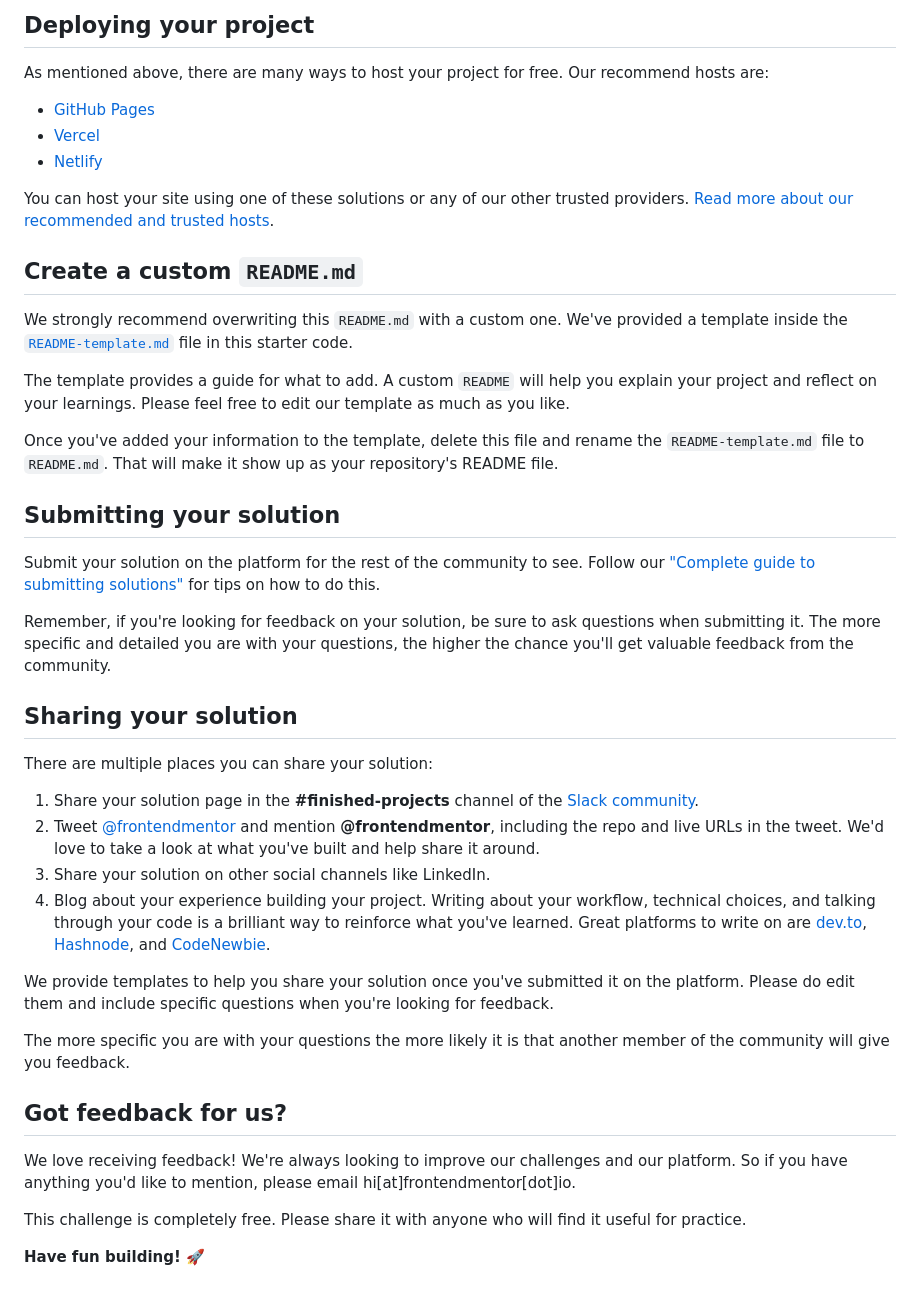
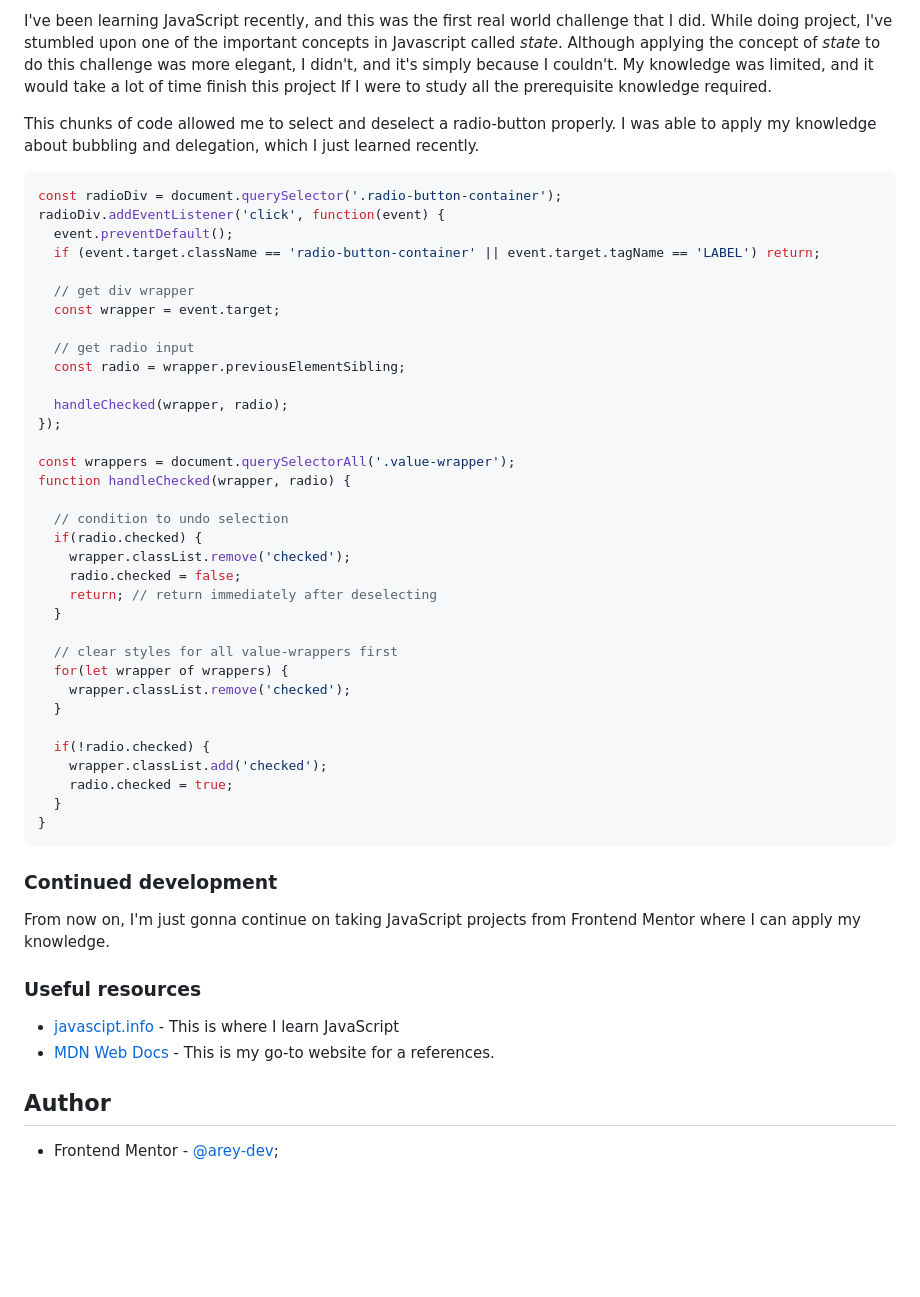
Before and after one commit to arey-dev/interactive-rating-component, a Markdown page: README.md, the part around the change printed below. Drawn GitHub-style; blank space fills up the shorter version.

````diff
--- a/README.md
+++ b/README.md
@@ -50,45 +50,54 @@ Feel free to use any workflow that you feel comfortable with. Below is a suggest
 
-## Deploying your project
+I've been learning JavaScript recently, and this was the first real world challenge that I did. While doing project, I've stumbled upon one of the important concepts in Javascript called *state*. Although applying the concept of *state* to do this challenge was more elegant, I didn't, and it's simply because I couldn't. My knowledge was limited, and it would take a lot of time finish this project If I were to study all the prerequisite knowledge required.
 
-As mentioned above, there are many ways to host your project for free. Our recommend hosts are:
+This chunks of code allowed me to select and deselect a radio-button properly.
+I was able to apply my knowledge about bubbling and delegation, which I just learned recently.
+```js
+const radioDiv = document.querySelector('.radio-button-container');
+radioDiv.addEventListener('click', function(event) {
+  event.preventDefault();
+  if (event.target.className == 'radio-button-container' || event.target.tagName == 'LABEL') return;
 
-- [GitHub Pages](https://pages.github.com/)
-- [Vercel](https://vercel.com/)
-- [Netlify](https://www.netlify.com/)
+  // get div wrapper
+  const wrapper = event.target;
 
-You can host your site using one of these solutions or any of our other trusted providers. [Read more about our recommended and trusted hosts](https://medium.com/frontend-mentor/frontend-mentor-trusted-hosting-providers-bf000dfebe).
+  // get radio input
+  const radio = wrapper.previousElementSibling;
 
-## Create a custom `README.md`
+  handleChecked(wrapper, radio);
+});
 
-We strongly recommend overwriting this `README.md` with a custom one. We've provided a template inside the [`README-template.md`](./README-template.md) file in this starter code.
+const wrappers = document.querySelectorAll('.value-wrapper');
+function handleChecked(wrapper, radio) {
 
-The template provides a guide for what to add. A custom `README` will help you explain your project and reflect on your learnings. Please feel free to edit our template as much as you like.
+  // condition to undo selection
+  if(radio.checked) {
+    wrapper.classList.remove('checked');
+    radio.checked = false;
+    return; // return immediately after deselecting
+  }
 
-Once you've added your information to the template, delete this file and rename the `README-template.md` file to `README.md`. That will make it show up as your repository's README file.
+  // clear styles for all value-wrappers first
+  for(let wrapper of wrappers) {
+    wrapper.classList.remove('checked');
+  }
 
-## Submitting your solution
+  if(!radio.checked) {
+    wrapper.classList.add('checked');
+    radio.checked = true;
+  }
+}
+```
 
-Submit your solution on the platform for the rest of the community to see. Follow our ["Complete guide to submitting solutions"](https://medium.com/frontend-mentor/a-complete-guide-to-submitting-solutions-on-frontend-mentor-ac6384162248) for tips on how to do this.
+### Continued development
 
-Remember, if you're looking for feedback on your solution, be sure to ask questions when submitting it. The more specific and detailed you are with your questions, the higher the chance you'll get valuable feedback from the community.
+From now on, I'm just gonna continue on taking JavaScript projects from Frontend Mentor where I can apply my knowledge.
 
-## Sharing your solution
+### Useful resources
 
-There are multiple places you can share your solution:
+- [javascipt.info](https://javascript.info/) - This is where I learn JavaScript
+- [MDN Web Docs](https://developer.mozilla.org/en-US/) - This is my go-to website for a references.
 
-1. Share your solution page in the **#finished-projects** channel of the [Slack community](https://www.frontendmentor.io/slack).
-2. Tweet [@frontendmentor](https://twitter.com/frontendmentor) and mention **@frontendmentor**, including the repo and live URLs in the tweet. We'd love to take a look at what you've built and help share it around.
-3. Share your solution on other social channels like LinkedIn.
-4. Blog about your experience building your project. Writing about your workflow, technical choices, and talking through your code is a brilliant way to reinforce what you've learned. Great platforms to write on are [dev.to](https://dev.to/), [Hashnode](https://hashnode.com/), and [CodeNewbie](https://community.codenewbie.org/).
+## Author
 
-We provide templates to help you share your solution once you've submitted it on the platform. Please do edit them and include specific questions when you're looking for feedback.
-
-The more specific you are with your questions the more likely it is that another member of the community will give you feedback.
-
-## Got feedback for us?
-
-We love receiving feedback! We're always looking to improve our challenges and our platform. So if you have anything you'd like to mention, please email hi[at]frontendmentor[dot]io.
-
-This challenge is completely free. Please share it with anyone who will find it useful for practice.
-
-**Have fun building!** 🚀
+- Frontend Mentor - [@arey-dev](https://www.frontendmentor.io/profile/arey-dev);
````
Also changed, not shown: other parts of README.md (+28 -28 lines), README-template.md (deleted, +0 -113 lines), design/project_ss_interactive_rating_component.png (added), design/style-guide.md (renamed from style-guide.md).
